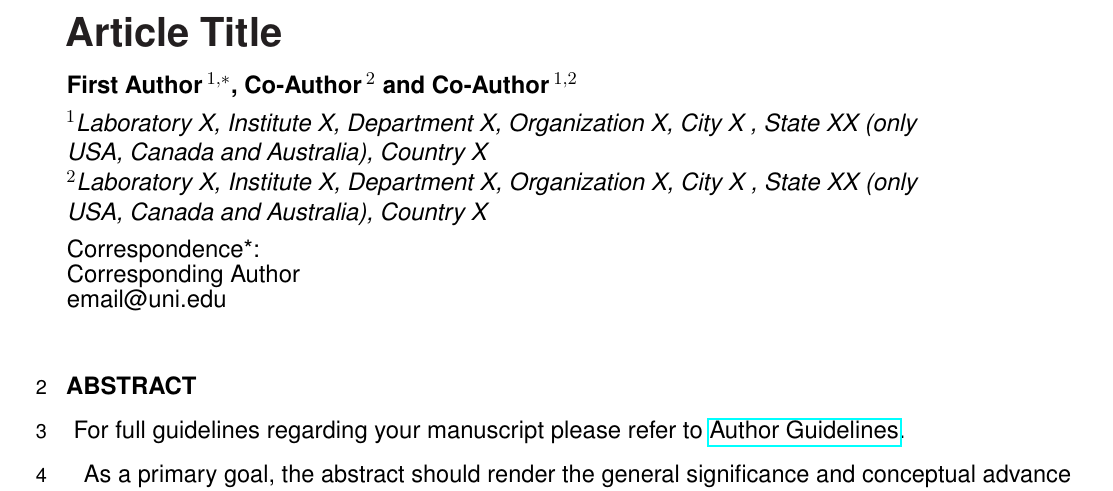
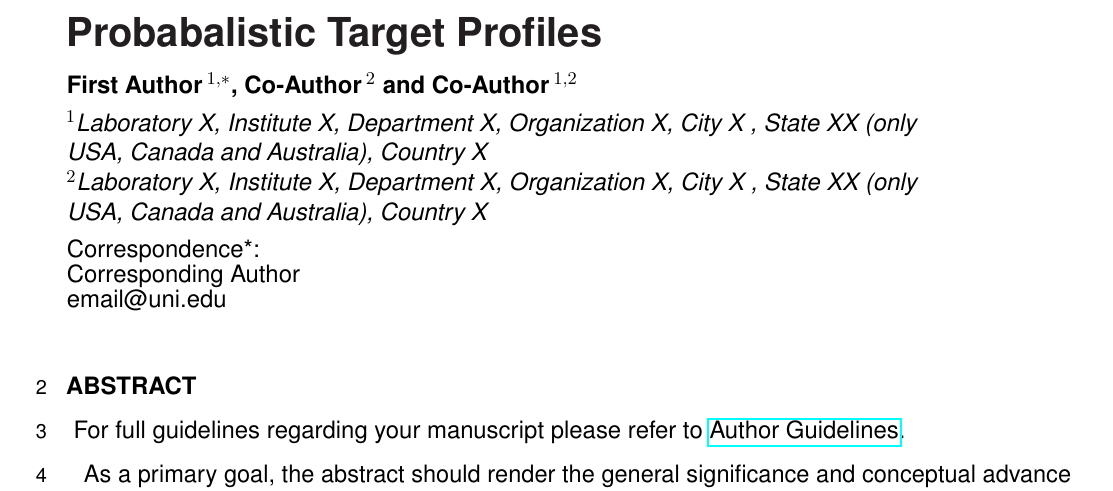
Before and after one commit to pharmbio/ptp-project, a LaTeX document (manuscript/ptp.tex): part of page 1 of 3, cut at the place of the change. Compiled offline with pdfLaTeX.

Commit message:
Add title to manuscript

```diff
--- a/manuscript/ptp.tex
+++ b/manuscript/ptp.tex
@@ -56,7 +56,7 @@ $^{2}$Laboratory X, Institute X, Department X, Organization X, City X , State XX
 \onecolumn
 \firstpage{1}
 
-\title[Running Title]{Article Title}
+\title[Probabalistic Target Profiles]{Probabalistic Target Profiles}
 
 \author[\firstAuthorLast ]{\Authors} %This field will be automatically populated
 \address{} %This field will be automatically populated
```
